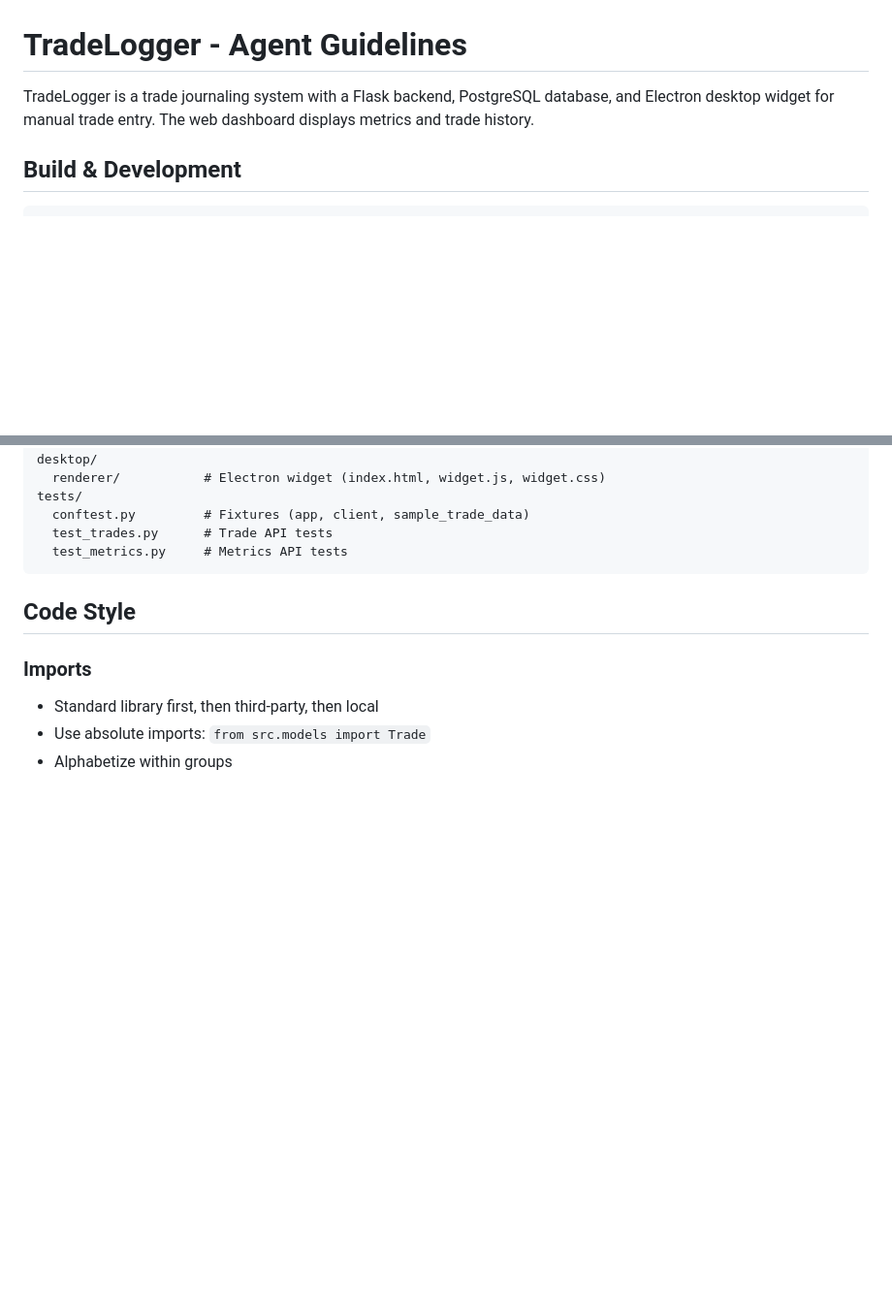
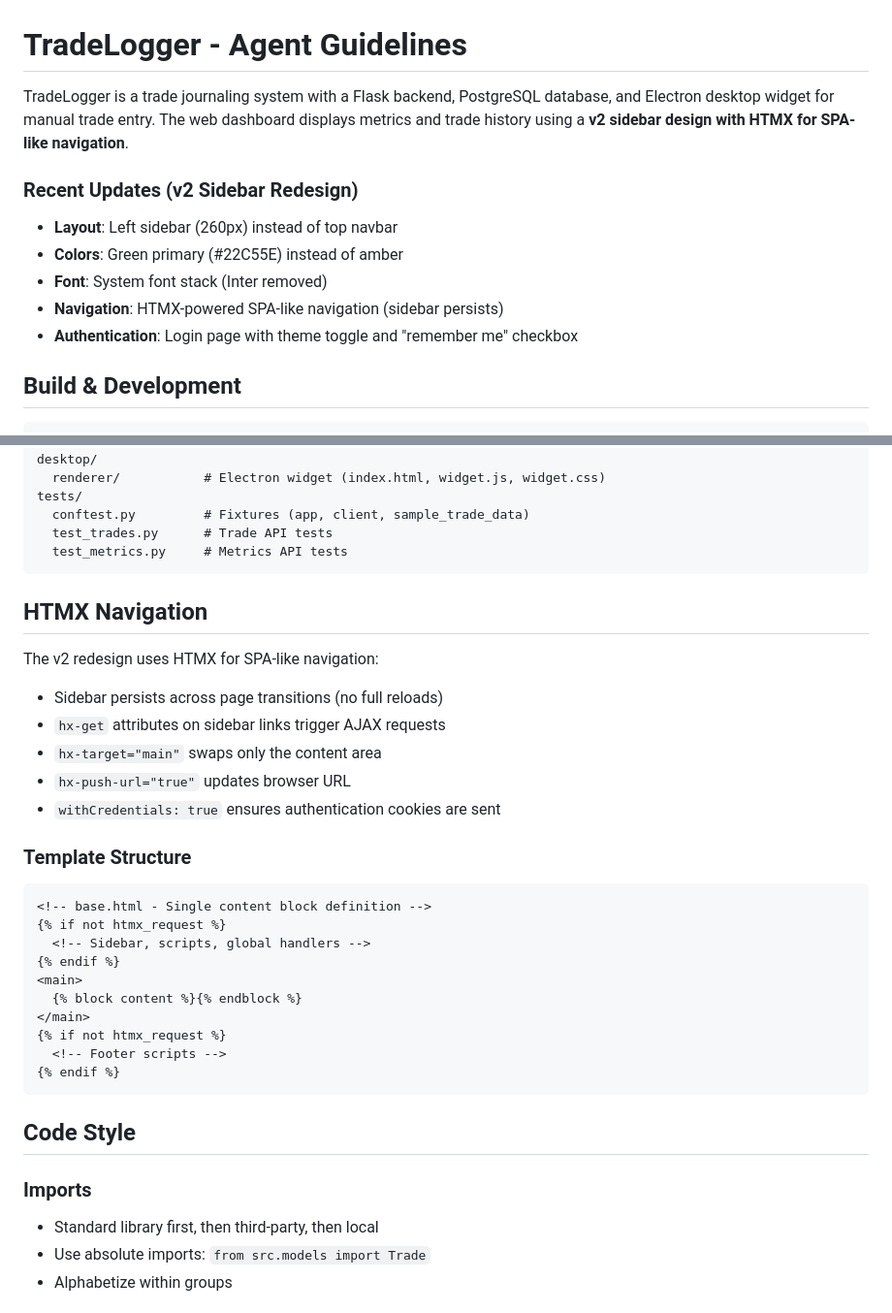
Before and after one commit to ekkemboi/TLogger, a Markdown page: AGENTS.md, 2 parts joined by grey strips. Shown at 97% size. GitHub-like rendering; blank space fills up the shorter version.

Commit message:
Update AGENTS.md with v2 sidebar redesign documentation
- Add Recent Updates section documenting v2 changes
- Document HTMX navigation pattern
- Add template structure explanation
- Document SPA-like behavior with persistent sidebar

````diff
--- a/AGENTS.md
+++ b/AGENTS.md
@@ -1,6 +1,13 @@
 # TradeLogger - Agent Guidelines
 
-TradeLogger is a trade journaling system with a Flask backend, PostgreSQL database, and Electron desktop widget for manual trade entry. The web dashboard displays metrics and trade history.
+TradeLogger is a trade journaling system with a Flask backend, PostgreSQL database, and Electron desktop widget for manual trade entry. The web dashboard displays metrics and trade history using a **v2 sidebar design with HTMX for SPA-like navigation**.
+
+### Recent Updates (v2 Sidebar Redesign)
+- **Layout**: Left sidebar (260px) instead of top navbar
+- **Colors**: Green primary (#22C55E) instead of amber
+- **Font**: System font stack (Inter removed)
+- **Navigation**: HTMX-powered SPA-like navigation (sidebar persists)
+- **Authentication**: Login page with theme toggle and "remember me" checkbox
 
 ## Build & Development
 
@@ -49,6 +56,29 @@ tests/
   conftest.py         # Fixtures (app, client, sample_trade_data)
   test_trades.py      # Trade API tests
   test_metrics.py     # Metrics API tests
+```
+
+## HTMX Navigation
+
+The v2 redesign uses HTMX for SPA-like navigation:
+- Sidebar persists across page transitions (no full reloads)
+- `hx-get` attributes on sidebar links trigger AJAX requests
+- `hx-target="main"` swaps only the content area
+- `hx-push-url="true"` updates browser URL
+- `withCredentials: true` ensures authentication cookies are sent
+
+### Template Structure
+```html
+<!-- base.html - Single content block definition -->
+{% if not htmx_request %}
+  <!-- Sidebar, scripts, global handlers -->
+{% endif %}
+<main>
+  {% block content %}{% endblock %}
+</main>
+{% if not htmx_request %}
+  <!-- Footer scripts -->
+{% endif %}
 ```
 
 ## Code Style
````
